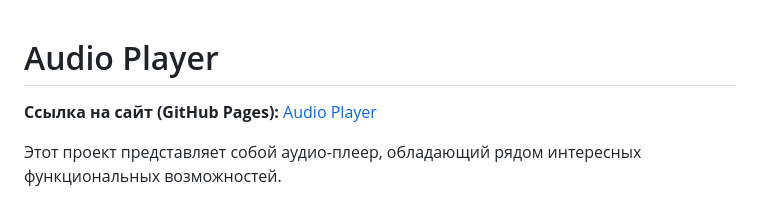
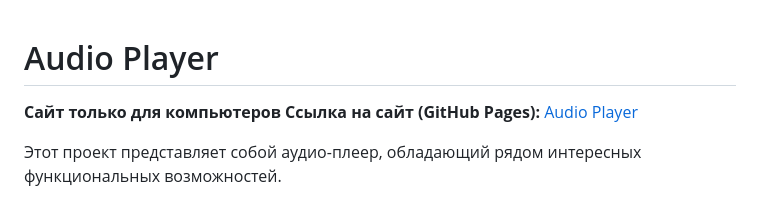
Before and after one commit to AbdullahAlimov/Audio-player, a Markdown page: README.md, the part around the change. GitHub-like rendering.

```diff
--- a/README.md
+++ b/README.md
@@ -1,5 +1,6 @@
 # Audio Player
 
+**Сайт только для компьютеров**
 **Ссылка на сайт (GitHub Pages):** [Audio Player](https://abdullahalimov.github.io/Audio-player/)
 
 Этот проект представляет собой aудио-плеер, обладающий рядом интересных функциональных возможностей.
```
